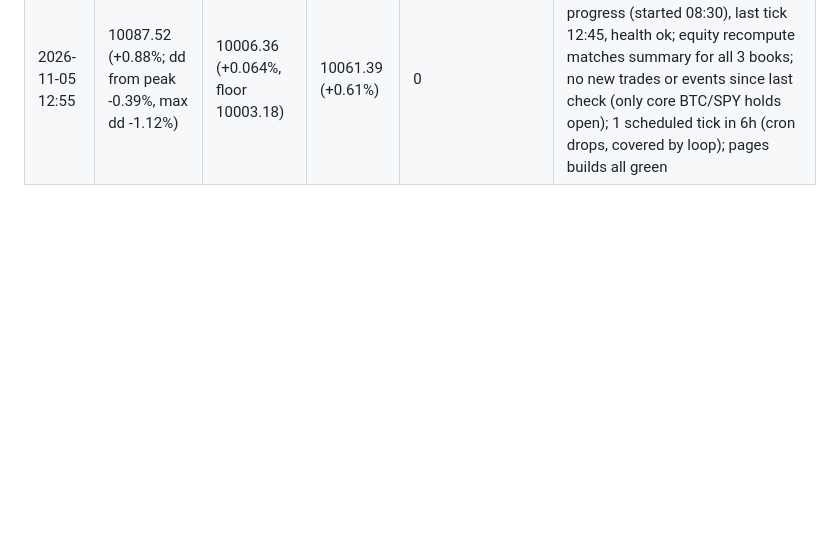
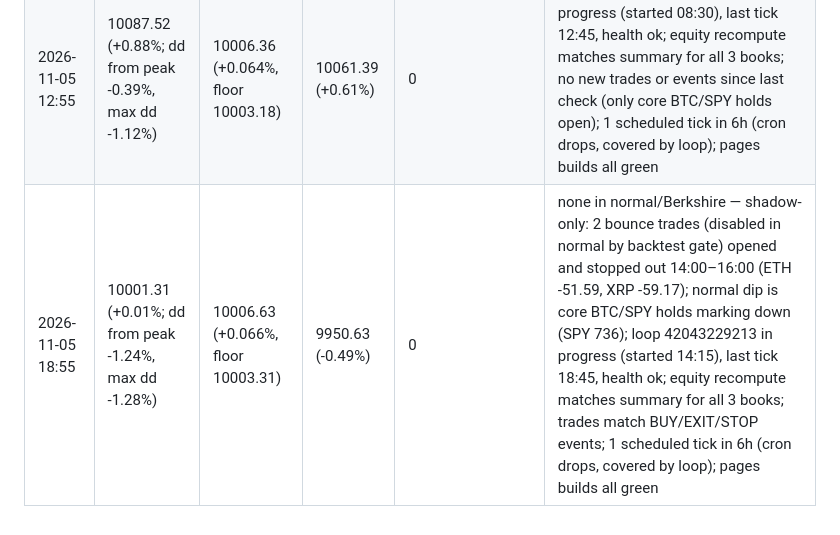
Before and after one commit to sammiel/trader, a Markdown page: monitoring/log.md, the part around the change. Rendered like a GitHub page; blank space fills up the shorter version.

Commit message:
check-in 2026-11-05 18:55
Co-Authored-By: Claude Opus 5.5 <noreply@anthropic.com>
Claude-Session: https://claude.ai/code/session_01FHNXhPwXtQcqjcmv8ZbYr7

```diff
--- a/monitoring/log.md
+++ b/monitoring/log.md
@@ -26,3 +26,4 @@
 | 2026-11-05 00:55 | 10101.12 (+1.01%; dd from peak -0.25%, max dd -1.12%) | 10005.83 (+0.058%, floor 10002.91) | 10061.39 (+0.61%) | 2 | 2 index_pullback trades closed at target 2026-11-04 20:30 (SPY +44.36, QQQ +16.80; shadow mirrored +44.53/+16.86); Berkshire skipped both (no_cushion) — loop 41911934379 in progress (started 21:00), last tick 00:45, health ok; equity recompute matches summary for all 3 books; trades match BUY/EXIT events; 1 scheduled tick in 6h (cron drops, covered by loop); pages builds all green |
 | 2026-11-05 06:55 | 10097.46 (+0.97%; dd from peak -0.29%, max dd -1.12%) | 10006.09 (+0.061%, floor 10003.05) | 10061.39 (+0.61%) | 0 | none — loop 41957246380 in progress (started 02:45), last tick 06:45, health ok; equity recompute matches summary for all 3 books; no new trades or events since last check (only core BTC/SPY holds open); 1 scheduled tick in 6h (cron drops, covered by loop); pages builds all green |
 | 2026-11-05 12:55 | 10087.52 (+0.88%; dd from peak -0.39%, max dd -1.12%) | 10006.36 (+0.064%, floor 10003.18) | 10061.39 (+0.61%) | 0 | none — loop 41994976746 in progress (started 08:30), last tick 12:45, health ok; equity recompute matches summary for all 3 books; no new trades or events since last check (only core BTC/SPY holds open); 1 scheduled tick in 6h (cron drops, covered by loop); pages builds all green |
+| 2026-11-05 18:55 | 10001.31 (+0.01%; dd from peak -1.24%, max dd -1.28%) | 10006.63 (+0.066%, floor 10003.31) | 9950.63 (-0.49%) | 0 | none in normal/Berkshire — shadow-only: 2 bounce trades (disabled in normal by backtest gate) opened and stopped out 14:00–16:00 (ETH -51.59, XRP -59.17); normal dip is core BTC/SPY holds marking down (SPY 736); loop 42043229213 in progress (started 14:15), last tick 18:45, health ok; equity recompute matches summary for all 3 books; trades match BUY/EXIT/STOP events; 1 scheduled tick in 6h (cron drops, covered by loop); pages builds all green |
```
